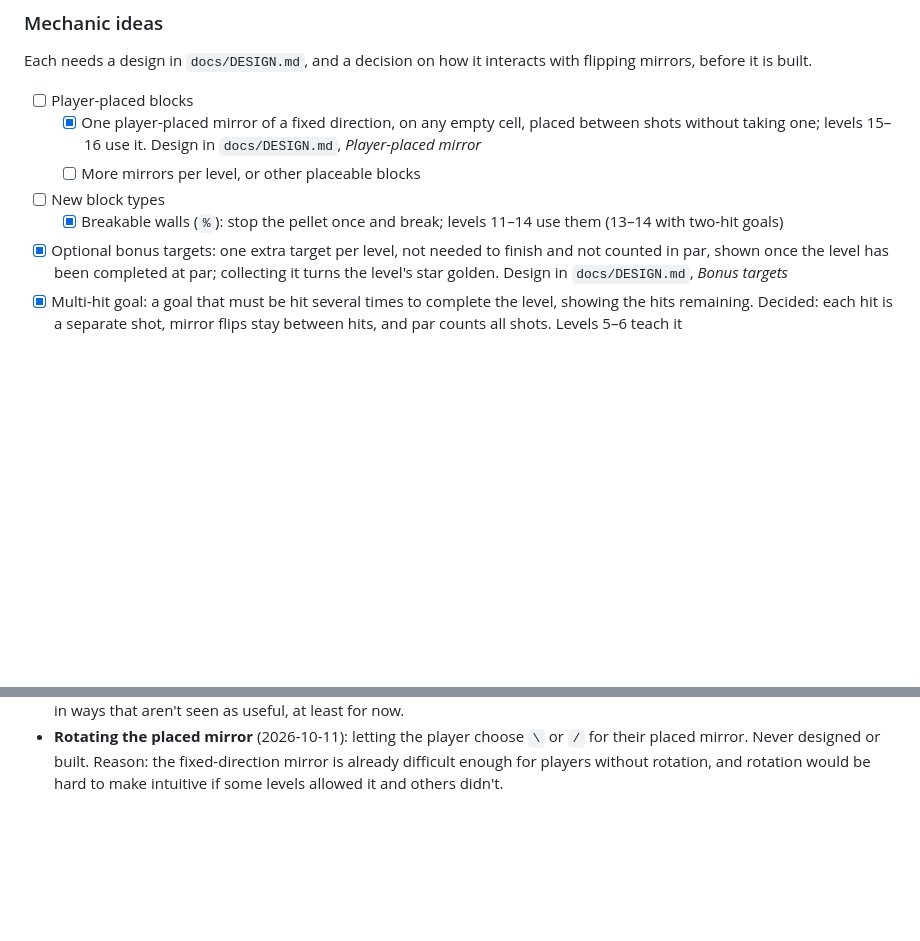
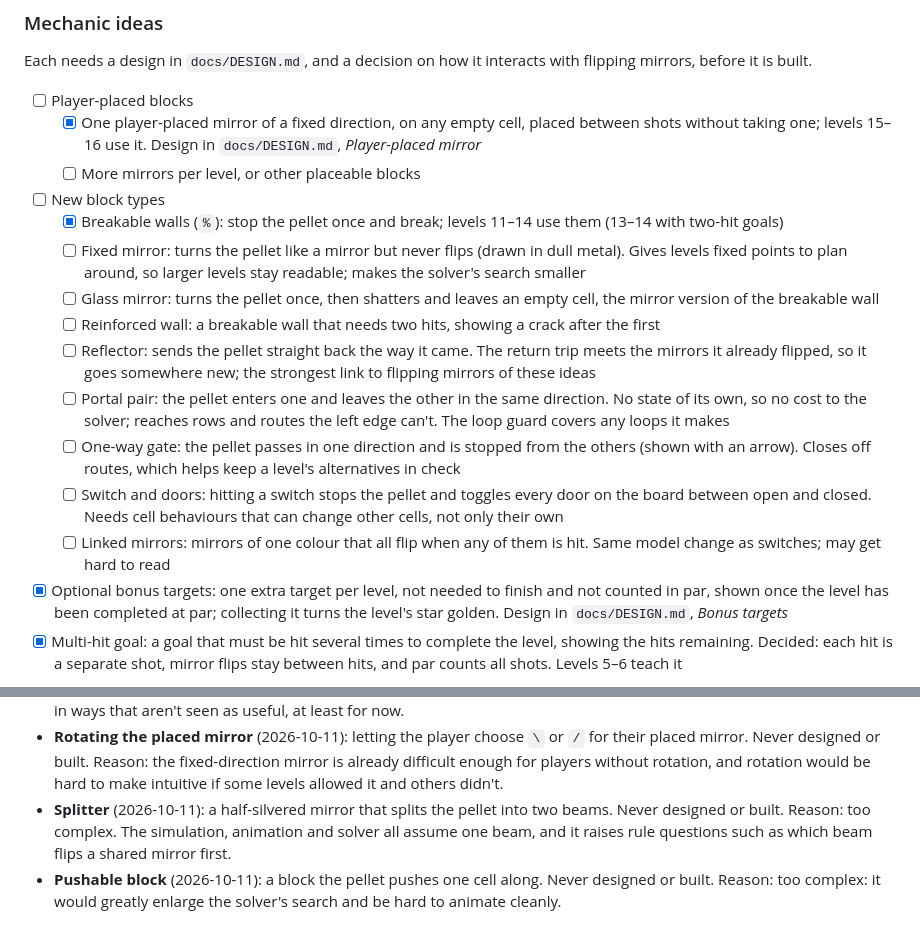
Before and after one commit to eisiishai/diagonpuzzle, a Markdown page: docs/ROADMAP.md, 2 parts joined by grey strips. Rendered like a GitHub page; blank space fills up the shorter version.

Commit message:
Add new block type ideas to the roadmap; discard splitter and pushable block
Co-Authored-By: Claude Opus 5.5 <noreply@anthropic.com>

```diff
--- a/docs/ROADMAP.md
+++ b/docs/ROADMAP.md
@@ -82,6 +82,28 @@ with flipping mirrors, before it is built.
 - [ ] New block types
   - [x] Breakable walls (`%`): stop the pellet once and break; levels
     11–14 use them (13–14 with two-hit goals)
+  - [ ] Fixed mirror: turns the pellet like a mirror but never flips
+    (drawn in dull metal). Gives levels fixed points to plan around, so
+    larger levels stay readable; makes the solver's search smaller
+  - [ ] Glass mirror: turns the pellet once, then shatters and leaves an
+    empty cell, the mirror version of the breakable wall
+  - [ ] Reinforced wall: a breakable wall that needs two hits, showing a
+    crack after the first
+  - [ ] Reflector: sends the pellet straight back the way it came. The
+    return trip meets the mirrors it already flipped, so it goes
+    somewhere new; the strongest link to flipping mirrors of these ideas
+  - [ ] Portal pair: the pellet enters one and leaves the other in the
+    same direction. No state of its own, so no cost to the solver;
+    reaches rows and routes the left edge can't. The loop guard covers
+    any loops it makes
+  - [ ] One-way gate: the pellet passes in one direction and is stopped
+    from the others (shown with an arrow). Closes off routes, which helps
+    keep a level's alternatives in check
+  - [ ] Switch and doors: hitting a switch stops the pellet and toggles
+    every door on the board between open and closed. Needs cell
+    behaviours that can change other cells, not only their own
+  - [ ] Linked mirrors: mirrors of one colour that all flip when any of
+    them is hit. Same model change as switches; may get hard to read
 - [x] Optional bonus targets: one extra target per level, not needed to
   finish and not counted in par, shown once the level has been completed
   at par; collecting it turns the level's star golden. Design in
@@ -567,3 +589,10 @@ could come back if the reason no longer holds.
   the fixed-direction mirror is already difficult enough for players
   without rotation, and rotation would be hard to make intuitive if some
   levels allowed it and others didn't.
+- **Splitter** (2026-10-11): a half-silvered mirror that splits the
+  pellet into two beams. Never designed or built. Reason: too complex.
+  The simulation, animation and solver all assume one beam, and it
+  raises rule questions such as which beam flips a shared mirror first.
+- **Pushable block** (2026-10-11): a block the pellet pushes one cell
+  along. Never designed or built. Reason: too complex: it would greatly
+  enlarge the solver's search and be hard to animate cleanly.
```
Also changed, not shown: docs/DESIGN.md (+3 -2 lines).
